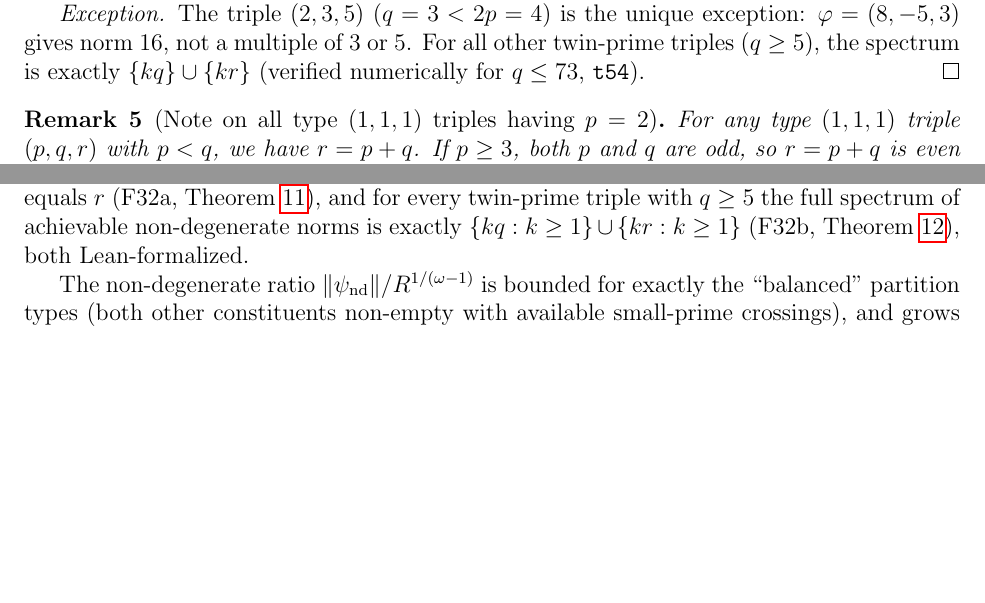
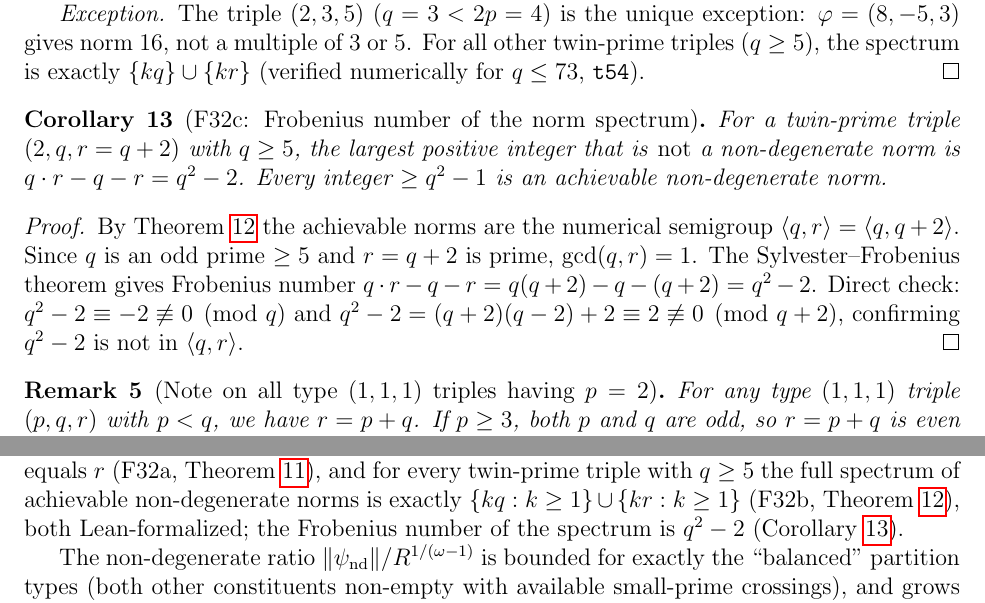
Before and after one commit to telleroutlook/abc-conjecture-verification, a LaTeX paper (papers/route-v-pasten/route-v-pasten.tex): two parts of pages 12 and 16 of 17, joined at a grey line, cut so that both start at the same text, the shorter picture padded with empty space. Compiled offline with pdfLaTeX.

Commit message:
feat: F32c — Frobenius number q²-2 of type-(1,1,1) norm spectrum (Sylvester-Frobenius)
For (2,q,q+2) with q≥5 prime, the norm spectrum {kq}∪{kr} is the numerical
semigroup <q,r>. Since gcd(q,r)=1, Sylvester-Frobenius gives Frobenius number
q*r - q - r = q²-2. Every integer ≥ q²-1 is an achievable non-degenerate norm.
Direct verification: q²-2 ≡ -2 (mod q) and q²-2 ≡ 2 (mod q+2).

Paper: Corollary cor:f32c added and cited in conclusion. PDF: 339,494 bytes.

```diff
--- a/papers/route-v-pasten/route-v-pasten.tex
+++ b/papers/route-v-pasten/route-v-pasten.tex
@@ -725,6 +725,23 @@ For $\omega=3$ type $(1,1,1)$ we can characterize not just the minimum but also
   $\{kq\}\cup\{kr\}$ (verified numerically for $q\le 73$, \texttt{t54}).
 \end{proof}
 
+\begin{corollary}[F32c: Frobenius number of the norm spectrum]\label{cor:f32c}
+  For a twin-prime triple $(2,q,r=q+2)$ with $q \ge 5$, the largest positive integer
+  that is \emph{not} a non-degenerate norm is $q\cdot r - q - r = q^2 - 2$.
+  Every integer $\ge q^2 - 1$ is an achievable non-degenerate norm.
+\end{corollary}
+
+\begin{proof}
+  By Theorem~\ref{thm:f32b} the achievable norms are the numerical semigroup
+  $\langle q, r \rangle = \langle q, q+2 \rangle$.
+  Since $q$ is an odd prime $\ge 5$ and $r = q+2$ is prime, $\gcd(q,r)=1$.
+  The Sylvester--Frobenius theorem gives Frobenius number
+  $q \cdot r - q - r = q(q+2) - q - (q+2) = q^2 - 2$.
+  Direct check: $q^2 - 2 \equiv -2 \not\equiv 0 \pmod{q}$ and
+  $q^2 - 2 = (q+2)(q-2)+2 \equiv 2 \not\equiv 0 \pmod{q+2}$,
+  confirming $q^2-2$ is not in $\langle q, r \rangle$.
+\end{proof}
+
 \begin{remark}[Note on all type $(1,1,1)$ triples having $p=2$]
   For any type $(1,1,1)$ triple $(p,q,r)$ with $p < q$, we have $r = p+q$.
   If $p \ge 3$, both $p$ and $q$ are odd, so $r = p+q$ is even and composite.
@@ -962,7 +979,8 @@ and (j) the second-minimum and complete spectrum results for type $(1,1,1)$: the
 second minimum non-degenerate norm equals $r$ (F32a, Theorem~\ref{thm:f32a}),
 and for every twin-prime triple with $q \ge 5$ the full spectrum of achievable
 non-degenerate norms is exactly $\{kq:k\ge 1\} \cup \{kr:k\ge 1\}$
-(F32b, Theorem~\ref{thm:f32b}), both Lean-formalized.
+(F32b, Theorem~\ref{thm:f32b}), both Lean-formalized; the Frobenius number of the
+spectrum is $q^2-2$ (Corollary~\ref{cor:f32c}).
 
 The non-degenerate ratio $\|\psi_{\text{nd}}\|/R^{1/(\omega-1)}$ is bounded for exactly
 the ``balanced'' partition types (both other constituents non-empty with available small-prime
```
Also changed, not shown: papers/route-v-pasten/route-v-pasten.pdf.
